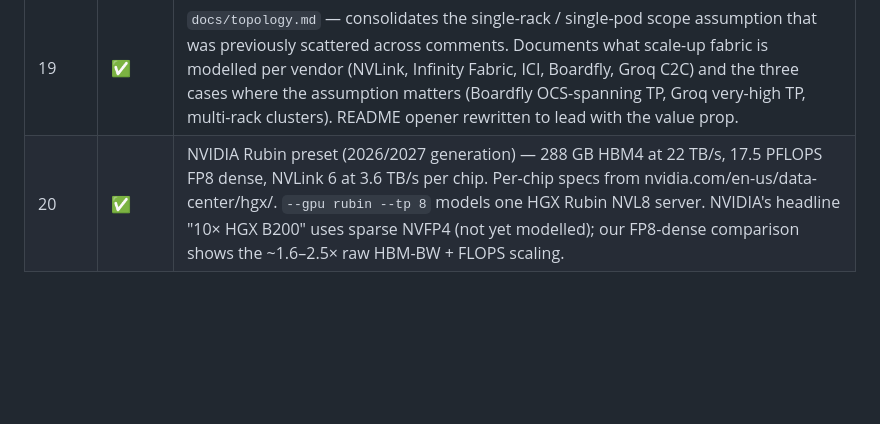
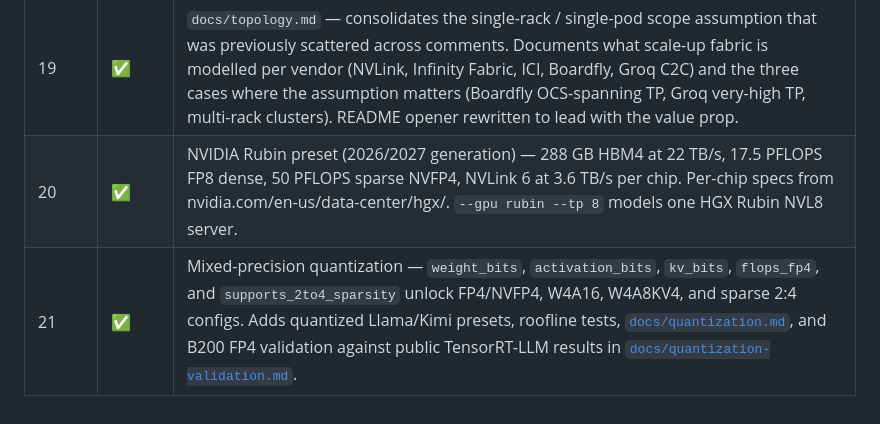
Before and after one commit to lmontigny/tokenmill, a Markdown page: docs/roadmap.md, the part around the change. Drawn GitHub-style; blank space fills up the shorter version.

Commit message:
Update roadmap for mixed precision support

```diff
--- a/docs/roadmap.md
+++ b/docs/roadmap.md
@@ -21,4 +21,5 @@
 | 17 | ✅ | Power and energy reporting — `src/hardware/power.rs` with a 3-state per-chip model (prefill 0.90 / decode 0.65 / idle 0.35 × TDP). Each preset carries `tdp_watts`; the sim tracks per-GPU prefill/decode busy time and emits `total_energy_kj`, `mean_power_kw`, `energy_per_token_mj`, `energy_per_request_j` in text / JSON / CSV output. See [`docs/power.md`](power.md). |
 | 18 | ✅ | Cost reporting — `src/hardware/cost.rs` computes cluster $/hour, $/Mtok, $/request from `cost_per_hour_usd` (on-demand list price per chip-hour) on every preset. Same units cloud vendors and inference APIs publish; see [`docs/cost.md`](cost.md). |
 | 19 | ✅ | `docs/topology.md` — consolidates the single-rack / single-pod scope assumption that was previously scattered across comments. Documents what scale-up fabric is modelled per vendor (NVLink, Infinity Fabric, ICI, Boardfly, Groq C2C) and the three cases where the assumption matters (Boardfly OCS-spanning TP, Groq very-high TP, multi-rack clusters). README opener rewritten to lead with the value prop. |
-| 20 | ✅ | NVIDIA Rubin preset (2026/2027 generation) — 288 GB HBM4 at 22 TB/s, 17.5 PFLOPS FP8 dense, NVLink 6 at 3.6 TB/s per chip. Per-chip specs from nvidia.com/en-us/data-center/hgx/. `--gpu rubin --tp 8` models one HGX Rubin NVL8 server. NVIDIA's headline "10× HGX B200" uses sparse NVFP4 (not yet modelled); our FP8-dense comparison shows the ~1.6–2.5× raw HBM-BW + FLOPS scaling. |
+| 20 | ✅ | NVIDIA Rubin preset (2026/2027 generation) — 288 GB HBM4 at 22 TB/s, 17.5 PFLOPS FP8 dense, 50 PFLOPS sparse NVFP4, NVLink 6 at 3.6 TB/s per chip. Per-chip specs from nvidia.com/en-us/data-center/hgx/. `--gpu rubin --tp 8` models one HGX Rubin NVL8 server. |
+| 21 | ✅ | Mixed-precision quantization — `weight_bits`, `activation_bits`, `kv_bits`, `flops_fp4`, and `supports_2to4_sparsity` unlock FP4/NVFP4, W4A16, W4A8KV4, and sparse 2:4 configs. Adds quantized Llama/Kimi presets, roofline tests, [`docs/quantization.md`](quantization.md), and B200 FP4 validation against public TensorRT-LLM results in [`docs/quantization-validation.md`](quantization-validation.md). |
```
